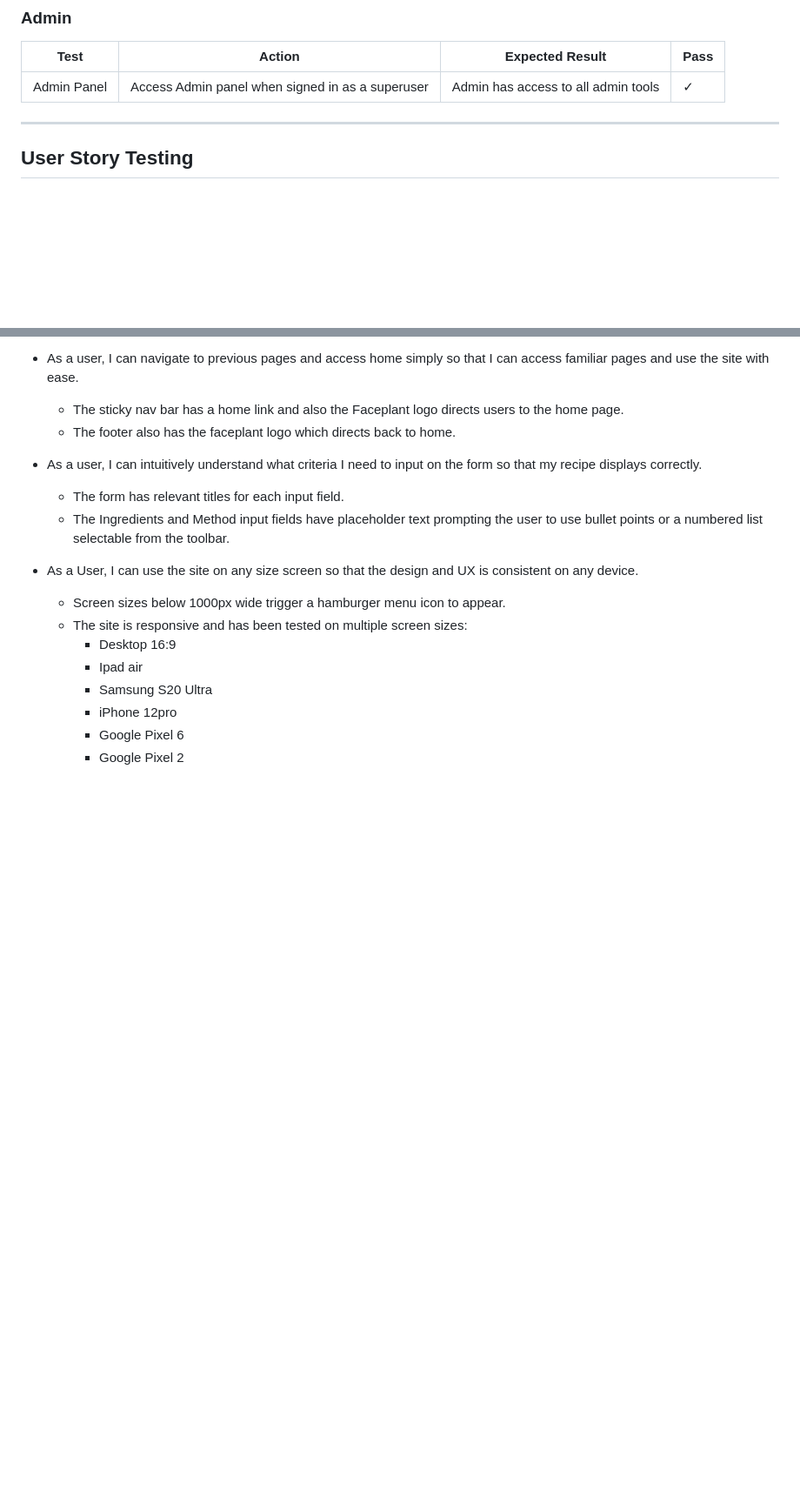
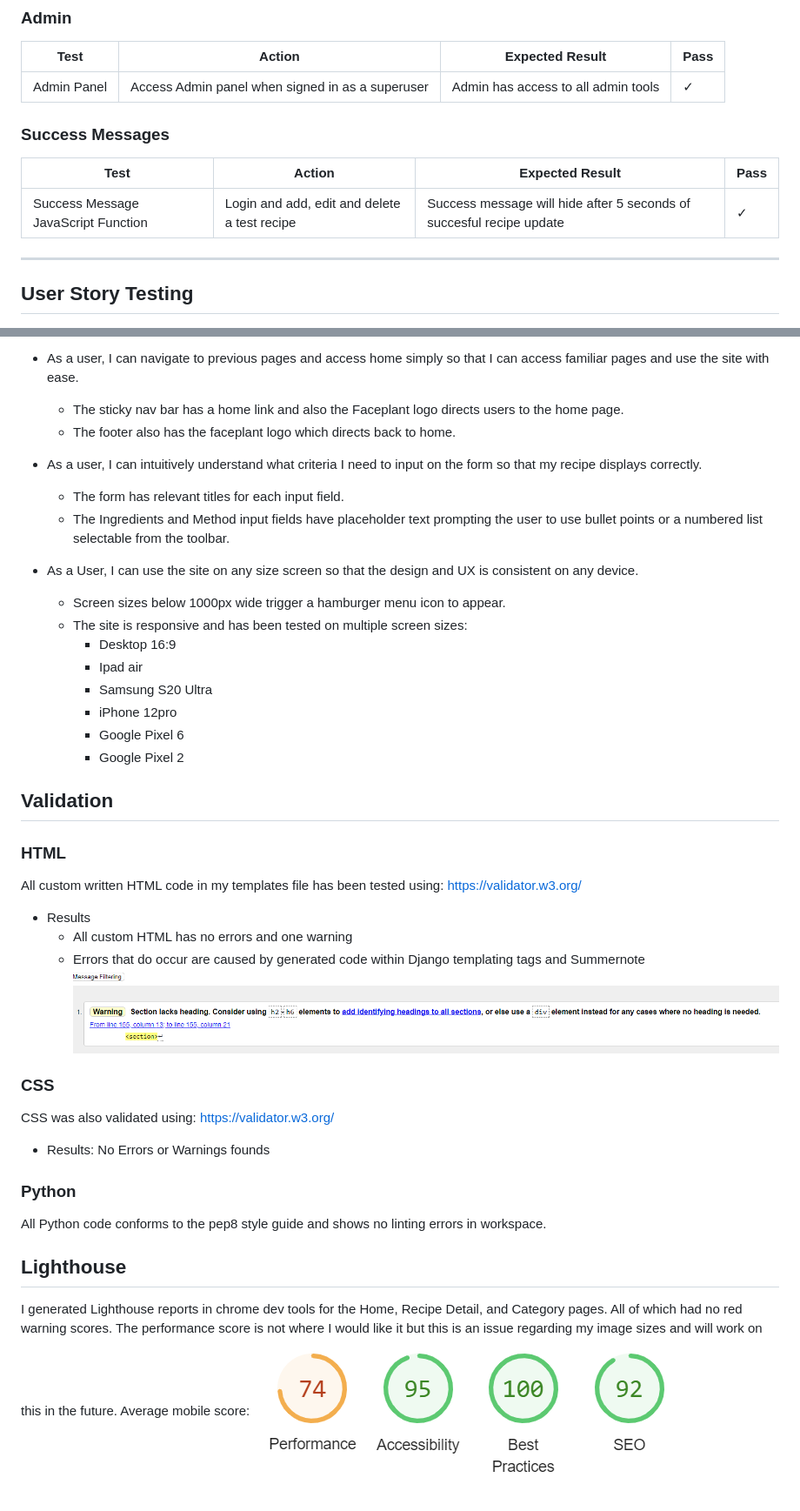
Before and after one commit to pez57/faceplant, a Markdown page: README.md, 2 parts joined by grey strips. Shown at 87% size. Drawn GitHub-style; pictures changed too: media/readme/htmlvalidationwarning.png (added), media/readme/lighthouse.png (added); blank space fills up the shorter version.

```diff
--- a/README.md
+++ b/README.md
@@ -154,6 +155,11 @@ Users are taken to the selected form which will only be submitted when fields ar
 | ---- | ------ | --------------- | ---- |
 | Admin Panel  | Access Admin panel when signed in as a superuser | Admin has access to all admin tools | ✓ |
 
+### Success Messages
+| Test | Action | Expected Result | Pass |
+| ---- | ------ | --------------- | ---- |
+| Success Message JavaScript Function  | Login and add, edit and delete a test recipe | Success message will hide after 5 seconds of succesful recipe update | ✓ |
+
 ---
 
 ## User Story Testing
@@ -234,3 +240,21 @@ Users are taken to the selected form which will only be submitted when fields ar
         * iPhone 12pro
         * Google Pixel 6
         * Google Pixel 2
+
+## Validation
+### HTML
+All custom written HTML code in my templates file has been tested using: https://validator.w3.org/
+* Results
+    * All custom HTML has no errors and one warning
+    * Errors that do occur are caused by generated code within Django templating tags and Summernote
+![Image of validation results](media/readme/htmlvalidationwarning.png)
+### CSS
+CSS was also validated using: https://validator.w3.org/
+* Results: No Errors or Warnings founds
+### Python
+All Python code conforms to the pep8 style guide and shows no linting errors in workspace.
+
+## Lighthouse
+I generated Lighthouse reports in chrome dev tools for the Home, Recipe Detail, and Category pages. All of which had no red warning scores. The performance score is not where I would like it but this is an issue regarding my image sizes and will work on this in the future.
+Average mobile score:
+![image of lighthouse score](media/readme/lighthouse.png)
```
Also changed, not shown: other parts of README.md (+1 -0 lines), 4 other files.
